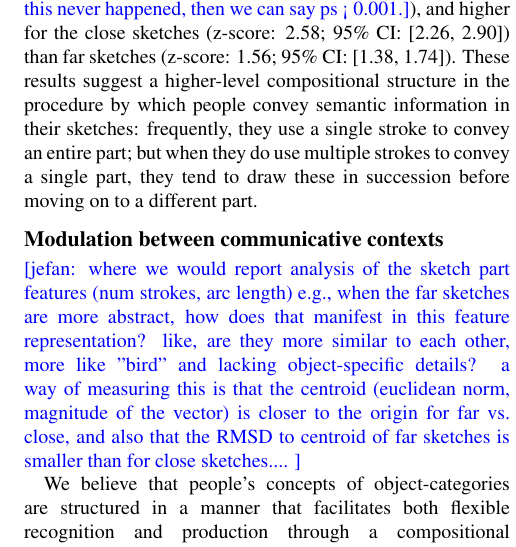
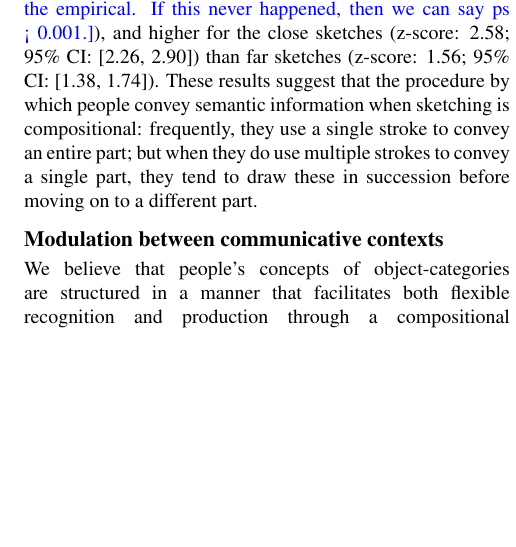
Before and after one commit to kushinm/semantic_parts_latex, a LaTeX paper (cogsci19/semantic_parts.tex): part of one column of page 6 of 7, cut so that both start at the same text, the shorter picture padded with empty space. Compiled offline with pdfLaTeX.

Commit message:
tweak wording

```diff
--- a/cogsci19/semantic_parts.tex
+++ b/cogsci19/semantic_parts.tex
@@ -264,13 +264,13 @@ To evaluate to what extent these mean streak lengths exceeded that expected unde
 
 For each sketch, we computed the z-score of the empirical streak length relative to the permuted streak length distribution, reflecting the extent to which same-part strokes were clustered in time relative to a sequence with exactly the same distribution of strokes over parts, but in which strokes were produced in random order.
 We found that the empirical streak length was reliably higher for all objects (\jefan{we need a stat for this, like a p-value reflecting the number of times the permuted streak length exceeded the empirical. If this never happened, then we can say ps < 0.001.}), and higher for the close sketches (z-score: 2.58; 95\% CI: [2.26, 2.90]) than far sketches (z-score: 1.56; 95\% CI: [1.38, 1.74]).
-These results suggest a higher-level compositional structure in the procedure by which people convey semantic information in their sketches: frequently, they use a single stroke to convey an entire part; but when they do use multiple strokes to convey a single part, they tend to draw these in succession before moving on to a different part.
+These results suggest that the procedure by which people convey semantic information when sketching is compositional: frequently, they use a single stroke to convey an entire part; but when they do use multiple strokes to convey a single part, they tend to draw these in succession before moving on to a different part.
 
 \subsection{Modulation between communicative contexts}
-\jefan{where we would report analysis of the sketch part features (num strokes, arc length)
-e.g., when the far sketches are more abstract, how does that manifest in this feature representation?
-like, are they more similar to each other, more like "bird" and lacking object-specific details?
-a way of measuring this is that the centroid (euclidean norm, magnitude of the vector) is closer to the origin for far vs. close, and also that the RMSD to centroid of far sketches is smaller than for close sketches.... }
+
+
+
+
 
 We believe that people's concepts of object-categories are structured in a manner that facilitates both flexible recognition and production through a compositional organization of the category's prototypical parts. Our annotated reference game sketches, made in different communicative contexts, serve as a good dataset to test this hypothesis.
 
```
